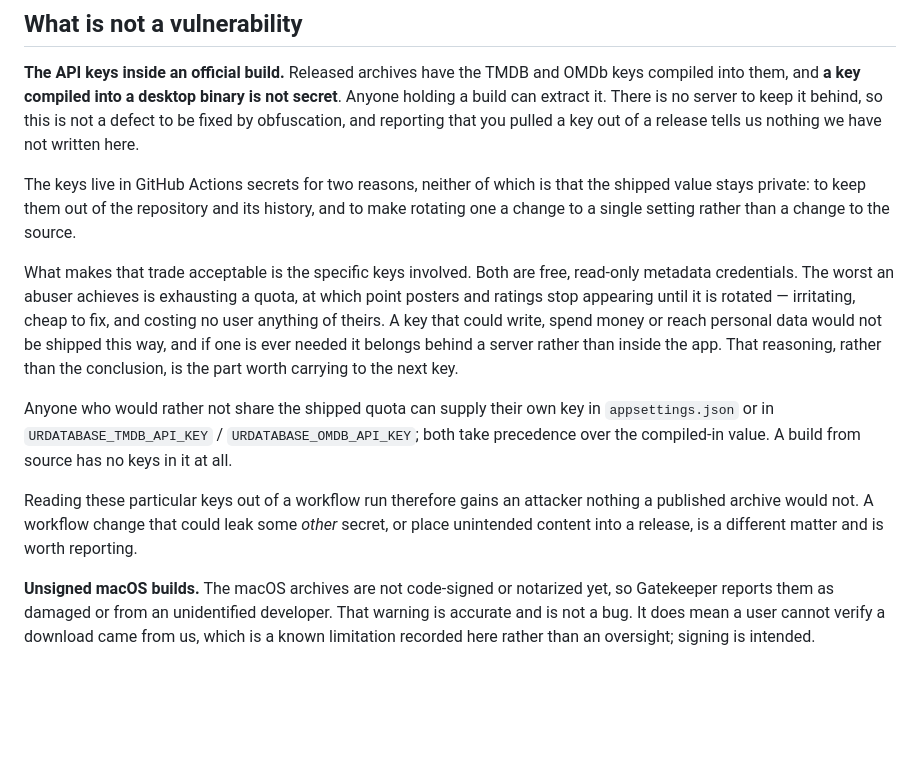
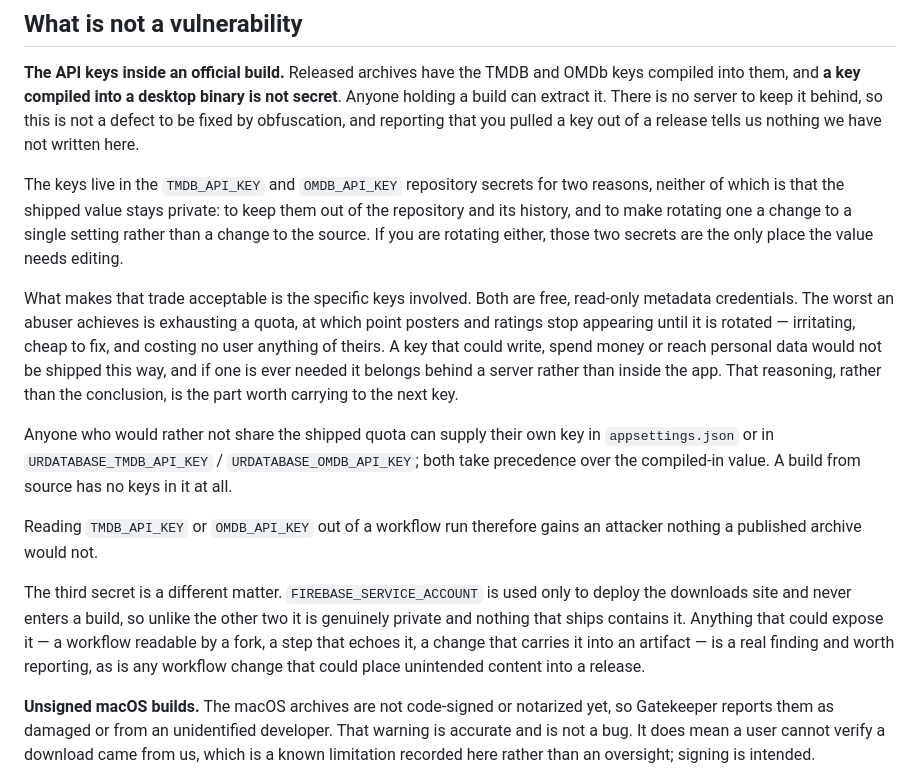
Before and after one commit to larabail/UrDatabase, a Markdown page: SECURITY.md, the part around the change. Rendered like a GitHub page; blank space fills up the shorter version.

```diff
--- a/SECURITY.md
+++ b/SECURITY.md
@@ -53,10 +53,11 @@ secret**. Anyone holding a build can extract it. There is no server to keep it
 behind, so this is not a defect to be fixed by obfuscation, and reporting that
 you pulled a key out of a release tells us nothing we have not written here.
 
-The keys live in GitHub Actions secrets for two reasons, neither of which is
-that the shipped value stays private: to keep them out of the repository and
-its history, and to make rotating one a change to a single setting rather than
-a change to the source.
+The keys live in the `TMDB_API_KEY` and `OMDB_API_KEY` repository secrets for
+two reasons, neither of which is that the shipped value stays private: to keep
+them out of the repository and its history, and to make rotating one a change
+to a single setting rather than a change to the source. If you are rotating
+either, those two secrets are the only place the value needs editing.
 
 What makes that trade acceptable is the specific keys involved. Both are free,
 read-only metadata credentials. The worst an abuser achieves is exhausting a
@@ -72,10 +73,15 @@ in `appsettings.json` or in `URDATABASE_TMDB_API_KEY` /
 `URDATABASE_OMDB_API_KEY`; both take precedence over the compiled-in value. A
 build from source has no keys in it at all.
 
-Reading these particular keys out of a workflow run therefore gains an attacker
-nothing a published archive would not. A workflow change that could leak some
-*other* secret, or place unintended content into a release, is a different
-matter and is worth reporting.
+Reading `TMDB_API_KEY` or `OMDB_API_KEY` out of a workflow run therefore gains
+an attacker nothing a published archive would not.
+
+The third secret is a different matter. `FIREBASE_SERVICE_ACCOUNT` is used only
+to deploy the downloads site and never enters a build, so unlike the other two
+it is genuinely private and nothing that ships contains it. Anything that could
+expose it — a workflow readable by a fork, a step that echoes it, a change that
+carries it into an artifact — is a real finding and worth reporting, as is any
+workflow change that could place unintended content into a release.
 
 **Unsigned macOS builds.** The macOS archives are not code-signed or notarized
 yet, so Gatekeeper reports them as damaged or from an unidentified developer.
```
Also changed, not shown: AGENTS.md (+10 -7 lines), README.md (+5 -4 lines).
